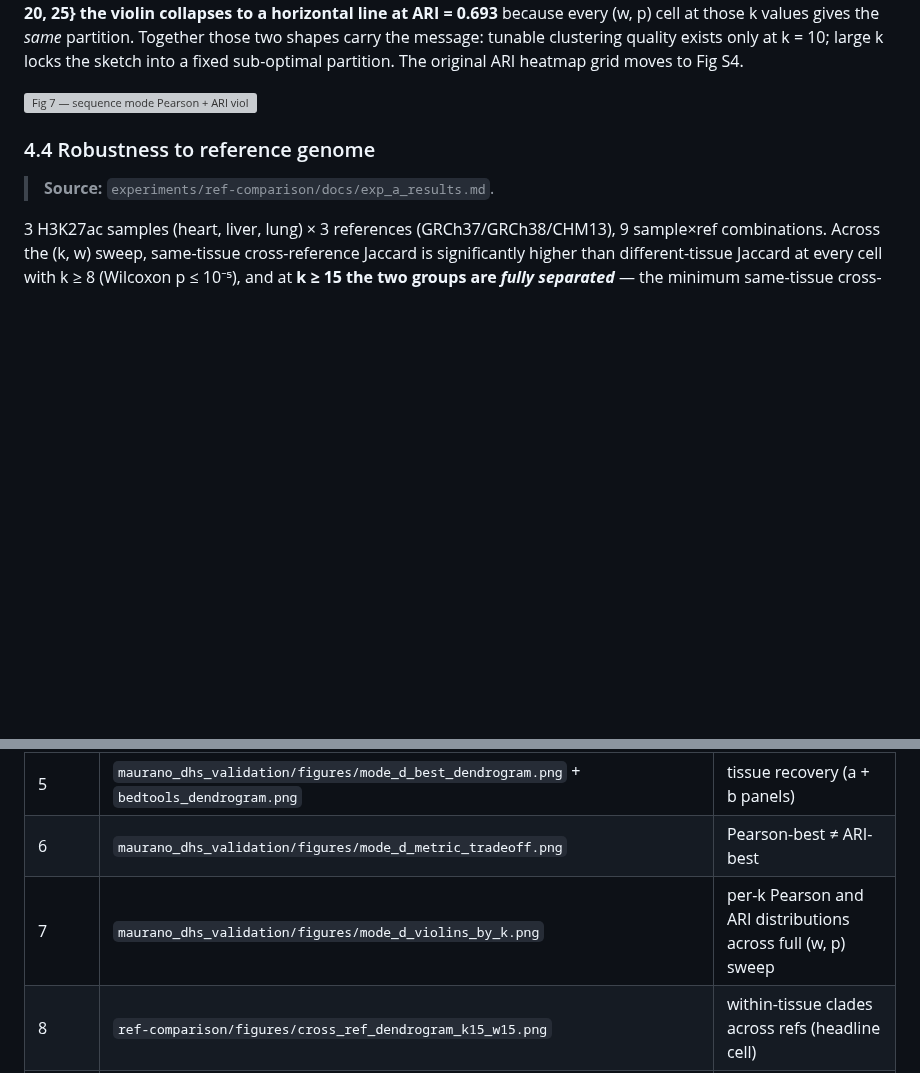
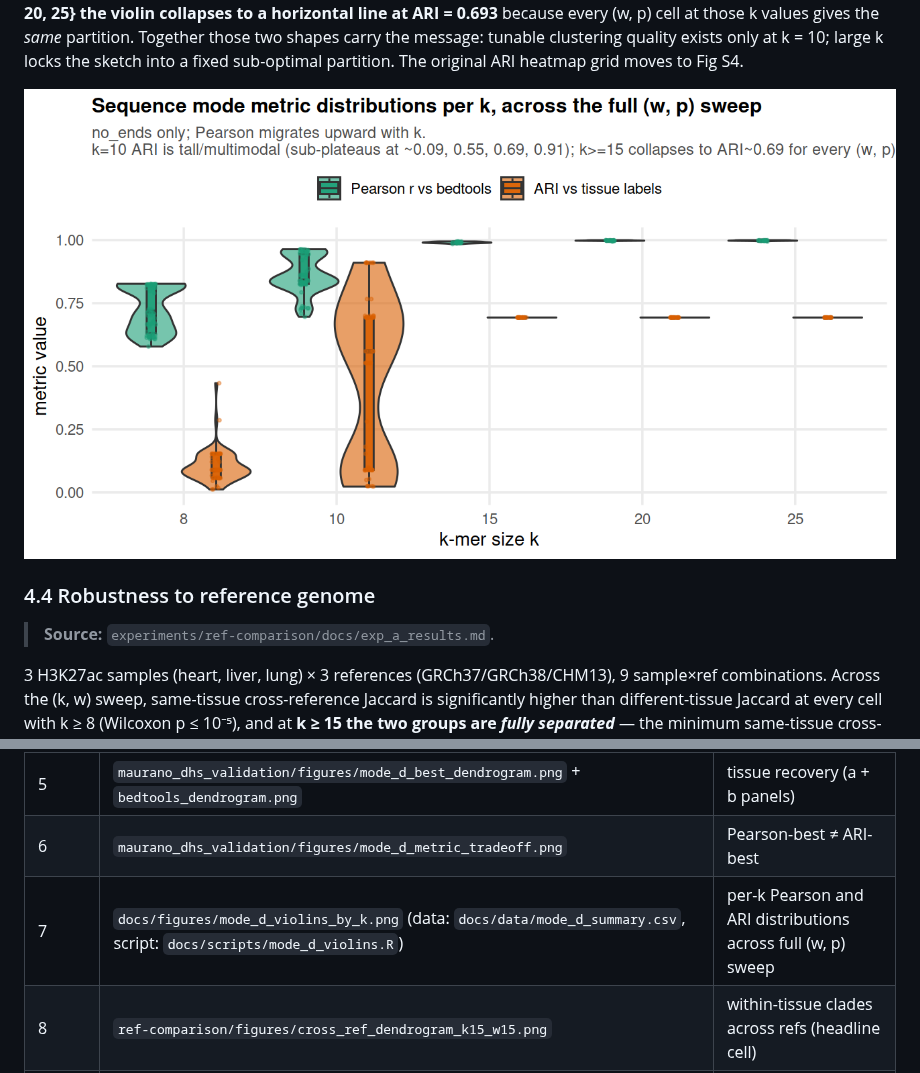
Before and after one commit to jessicabonnie/hammock, a Markdown page: docs/paper_outline.md, 2 parts joined by grey strips. Rendered like a GitHub page; pictures changed too: docs/figures/mode_d_violins_by_k.png (added); blank space fills up the shorter version; grey boxes are pictures that could not be loaded.

Commit message:
docs: move Fig 7 to docs/ and recolor to the paper palette
Add docs/scripts/mode_d_violins.R regenerating Fig 7 from the shared
docs/data/mode_d_summary.csv into docs/figures/, with the two metrics on
Dark2 colours (Pearson #1b9e77 / ARI #d95f02, matching Fig 1/S5/4) and
theme_minimal; retitle "Mode D" -> "Sequence mode". Repoint the outline
Fig 7 image and figure-index row. The experiments copy is left in place.

Co-Authored-By: Claude Opus 4.8 <noreply@anthropic.com>

```diff
--- a/docs/paper_outline.md
+++ b/docs/paper_outline.md
@@ -142,7 +142,7 @@ At the ARI-best config, sequence mode's predicted Jaccards sit on the y = x diag
 
 **Fig 7:** Per-k violin plot of Pearson r and ARI. **x-axis:** k (8, 10, 15, 20, 25). **y-axis:** metric value on [0, 1], shared scale. **Two violins per k:** Pearson r vs bedtools (across every (w, p) cell at that k) and ARI vs the 10 fetal-tissue labels (across every (w, p) cell at that k), `no_ends` column only. Pearson violins march steadily upward with k. The ARI side has two distinct shapes: at **k = 10 the violin is tall and multimodal**, spanning from near zero up to 0.91 with a visible upper lobe at 0.91 separated from the bulk by a clear gap (only the (w = 30, p ≥ 12) slice hits that upper plateau); at **k ∈ {15, 20, 25} the violin collapses to a horizontal line at ARI = 0.693** because every (w, p) cell at those k values gives the *same* partition. Together those two shapes carry the message: tunable clustering quality exists only at k = 10; large k locks the sketch into a fixed sub-optimal partition. The original ARI heatmap grid moves to Fig S4.
 
-![Fig 7 — sequence mode Pearson + ARI violins per k, no_ends across (w, p)](../experiments/maurano_dhs_validation/figures/mode_d_violins_by_k.png)
+![Fig 7 — sequence mode Pearson + ARI violins per k, no_ends across (w, p)](figures/mode_d_violins_by_k.png)
 
 
 ### 4.4 Robustness to reference genome
@@ -241,7 +241,7 @@ hammock provides a fast, sketch-based alternative to `bedtools jaccard`. On real
 | 4 | `docs/figures/mode_d_lines_p24.png` (data: `docs/data/mode_d_summary.csv`, script: `docs/scripts/mode_d_lines.R`) | sequence mode Pearson ridge vs ARI peak at p = 24 |
 | 5 | `maurano_dhs_validation/figures/mode_d_best_dendrogram.png` + `bedtools_dendrogram.png` | tissue recovery (a + b panels) |
 | 6 | `maurano_dhs_validation/figures/mode_d_metric_tradeoff.png` | Pearson-best ≠ ARI-best |
-| 7 | `maurano_dhs_validation/figures/mode_d_violins_by_k.png` | per-k Pearson and ARI distributions across full (w, p) sweep |
+| 7 | `docs/figures/mode_d_violins_by_k.png` (data: `docs/data/mode_d_summary.csv`, script: `docs/scripts/mode_d_violins.R`) | per-k Pearson and ARI distributions across full (w, p) sweep |
 | 8 | `ref-comparison/figures/cross_ref_dendrogram_k15_w15.png` | within-tissue clades across refs (headline cell) |
 | 9 | `ref-comparison/figures/sweep_effect_size_broad.png` | cross-ref effect-size heatmap, broad |
 | 10 | *(hidden — pending rework; PNG on disk: `modeD_flanking/figures/maurano_delta_r_vs_w.png`)* | flanking column choice on real data |
```
Also changed, not shown: 1 other file.
